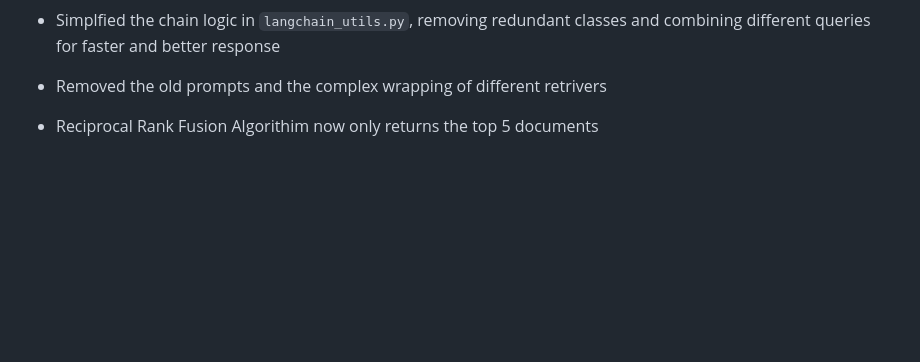
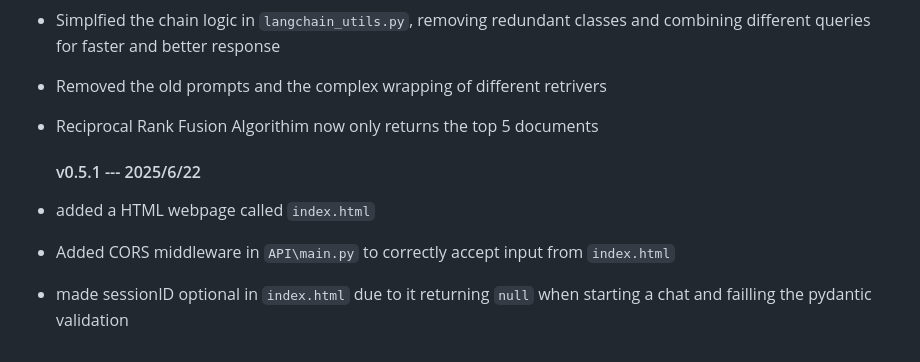
Before and after one commit to account-disappeared/RAG-Chatbot, a Markdown page: README.md, the part around one of its changes. Drawn GitHub-style; blank space fills up the shorter version.

```diff
--- a/README.md
+++ b/README.md
@@ -157,3 +165,8 @@ Frontend was written using Streamlit 👑
 - Simplfied the chain logic in `langchain_utils.py`, removing redundant classes and combining different queries for faster and better response
 - Removed the old prompts and the complex wrapping of different retrivers
 - Reciprocal Rank Fusion Algorithim now only returns the top 5 documents
+
+  #### v0.5.1 --- 2025/6/22
+- added a HTML webpage called `index.html`
+- Added CORS middleware in `API\main.py` to correctly accept input from `index.html`
+- made sessionID optional in `index.html` due to it returning `null` when starting a chat and failling the pydantic validation
```
Also changed, not shown: other parts of README.md (+18 -10 lines).
